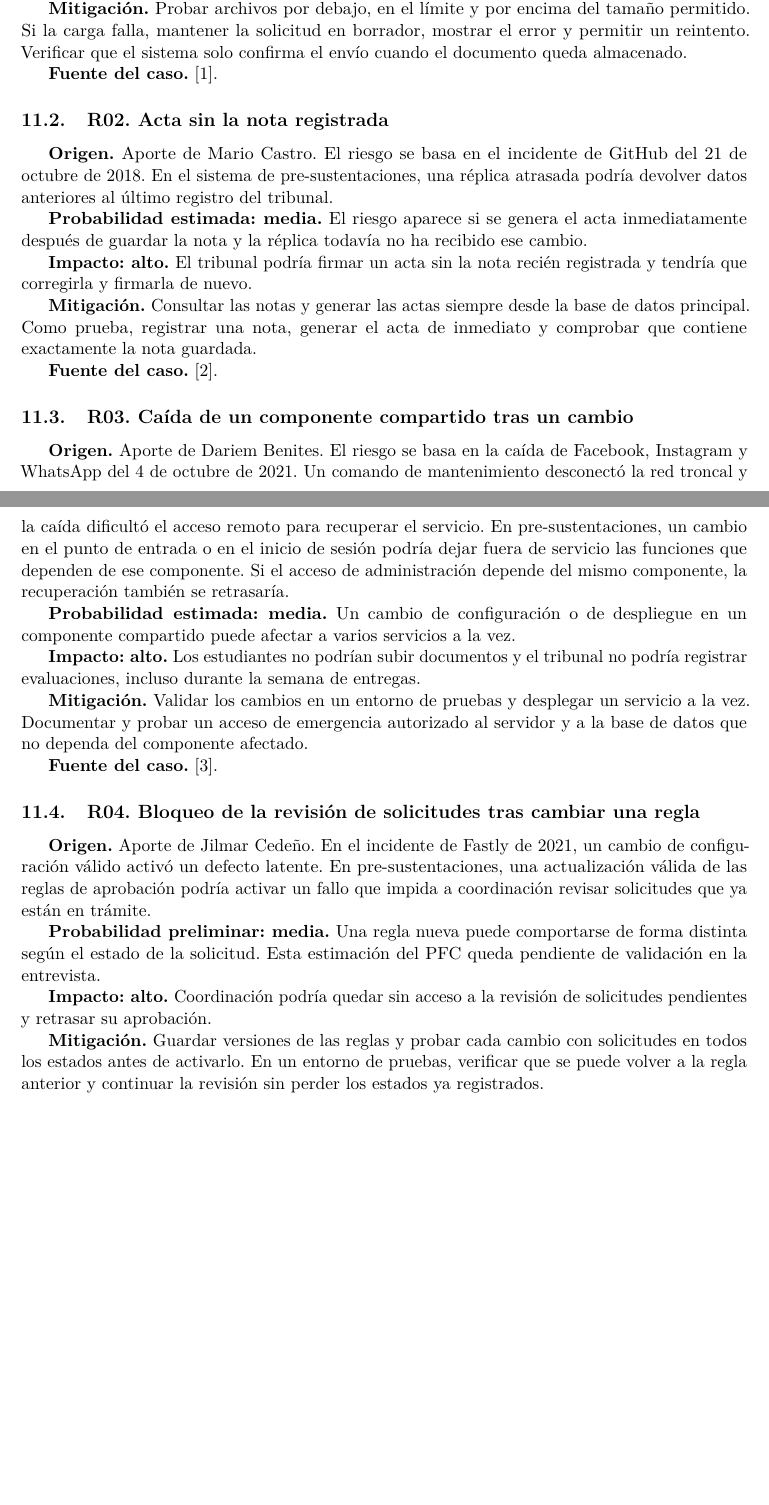
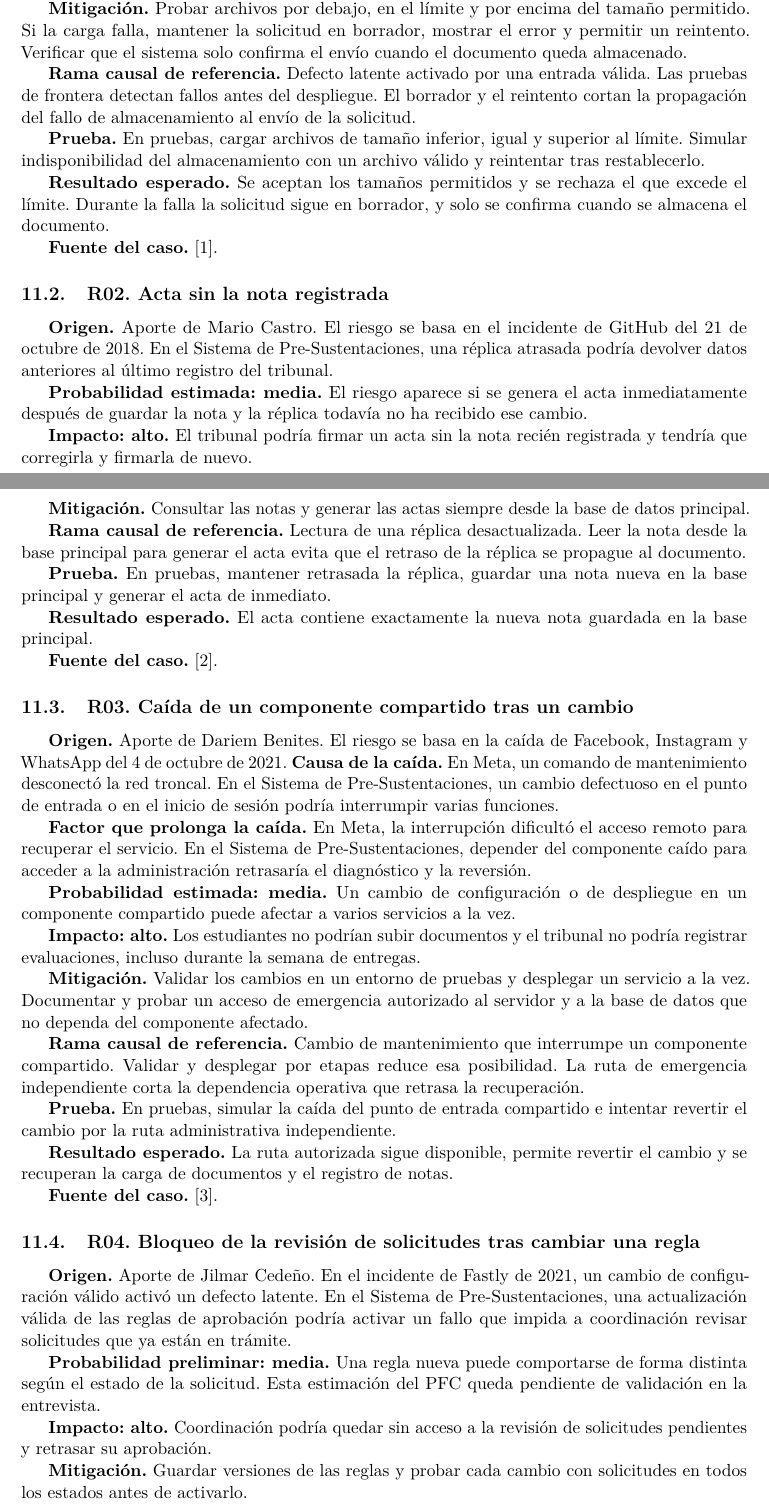
Before and after one commit to reyshadow0/isr701-pfc, a LaTeX document (docs/main.tex, which reads docs/secciones/11-riesgos.tex): two parts of pages 4 and 5 of 6 before the commit and two parts of pages 4 and 5 of 7 after it, joined at a grey line, cut so that both start at the same text, the shorter picture padded with empty space. Compiled offline with pdfLaTeX.

Commit message:
Ajusta las metas y las pruebas de riesgos

```diff
--- a/docs/secciones/11-riesgos.tex
+++ b/docs/secciones/11-riesgos.tex
@@ -10,23 +10,38 @@
 
 \textbf{Mitigación.} Probar archivos por debajo, en el límite y por encima del tamaño permitido. Si la carga falla, mantener la solicitud en borrador, mostrar el error y permitir un reintento. Verificar que el sistema solo confirma el envío cuando el documento queda almacenado.
 
+\textbf{Rama causal de referencia.} Defecto latente activado por una entrada válida. Las pruebas de frontera detectan fallos antes del despliegue. El borrador y el reintento cortan la propagación del fallo de almacenamiento al envío de la solicitud.
+
+\textbf{Prueba.} En pruebas, cargar archivos de tamaño inferior, igual y superior al límite. Simular indisponibilidad del almacenamiento con un archivo válido y reintentar tras restablecerlo.
+
+\textbf{Resultado esperado.} Se aceptan los tamaños permitidos y se rechaza el que excede el límite. Durante la falla la solicitud sigue en borrador, y solo se confirma cuando se almacena el documento.
+
 \textbf{Fuente del caso.} \cite{Rockwell2021FastlyOutage}.
 
 \subsection{R02. Acta sin la nota registrada}
 
-\textbf{Origen.} Aporte de Mario Castro. El riesgo se basa en el incidente de GitHub del 21 de octubre de 2018. En el sistema de pre-sustentaciones, una réplica atrasada podría devolver datos anteriores al último registro del tribunal.
+\textbf{Origen.} Aporte de Mario Castro. El riesgo se basa en el incidente de GitHub del 21 de octubre de 2018. En el Sistema de Pre-Sustentaciones, una réplica atrasada podría devolver datos anteriores al último registro del tribunal.
 
 \textbf{Probabilidad estimada: media.} El riesgo aparece si se genera el acta inmediatamente después de guardar la nota y la réplica todavía no ha recibido ese cambio.
 
 \textbf{Impacto: alto.} El tribunal podría firmar un acta sin la nota recién registrada y tendría que corregirla y firmarla de nuevo.
 
-\textbf{Mitigación.} Consultar las notas y generar las actas siempre desde la base de datos principal. Como prueba, registrar una nota, generar el acta de inmediato y comprobar que contiene exactamente la nota guardada.
+\textbf{Mitigación.} Consultar las notas y generar las actas siempre desde la base de datos principal.
+
+\textbf{Rama causal de referencia.} Lectura de una réplica desactualizada. Leer la nota desde la base principal para generar el acta evita que el retraso de la réplica se propague al documento.
+
+\textbf{Prueba.} En pruebas, mantener retrasada la réplica, guardar una nota nueva en la base principal y generar el acta de inmediato.
+
+\textbf{Resultado esperado.} El acta contiene exactamente la nueva nota guardada en la base principal.
 
 \textbf{Fuente del caso.} \cite{Warner2018GitHubIncident}.
 
 \subsection{R03. Caída de un componente compartido tras un cambio}
 
-\textbf{Origen.} Aporte de Dariem Benites. El riesgo se basa en la caída de Facebook, Instagram y WhatsApp del 4 de octubre de 2021. Un comando de mantenimiento desconectó la red troncal y la caída dificultó el acceso remoto para recuperar el servicio. En pre-sustentaciones, un cambio en el punto de entrada o en el inicio de sesión podría dejar fuera de servicio las funciones que dependen de ese componente. Si el acceso de administración depende del mismo componente, la recuperación también se retrasaría.
+\textbf{Origen.} Aporte de Dariem Benites. El riesgo se basa en la caída de Facebook, Instagram y WhatsApp del 4 de octubre de 2021.
+\textbf{Causa de la caída.} En Meta, un comando de mantenimiento desconectó la red troncal. En el Sistema de Pre-Sustentaciones, un cambio defectuoso en el punto de entrada o en el inicio de sesión podría interrumpir varias funciones.
+
+\textbf{Factor que prolonga la caída.} En Meta, la interrupción dificultó el acceso remoto para recuperar el servicio. En el Sistema de Pre-Sustentaciones, depender del componente caído para acceder a la administración retrasaría el diagnóstico y la reversión.
 
 \textbf{Probabilidad estimada: media.} Un cambio de configuración o de despliegue en un componente compartido puede afectar a varios servicios a la vez.
 
@@ -34,14 +49,20 @@
 
 \textbf{Mitigación.} Validar los cambios en un entorno de pruebas y desplegar un servicio a la vez. Documentar y probar un acceso de emergencia autorizado al servidor y a la base de datos que no dependa del componente afectado.
 
+\textbf{Rama causal de referencia.} Cambio de mantenimiento que interrumpe un componente compartido. Validar y desplegar por etapas reduce esa posibilidad. La ruta de emergencia independiente corta la dependencia operativa que retrasa la recuperación.
+
+\textbf{Prueba.} En pruebas, simular la caída del punto de entrada compartido e intentar revertir el cambio por la ruta administrativa independiente.
+
+\textbf{Resultado esperado.} La ruta autorizada sigue disponible, permite revertir el cambio y se recuperan la carga de documentos y el registro de notas.
+
 \textbf{Fuente del caso.} \cite{EngineeringAtMeta2021Outage}.
 
 \subsection{R04. Bloqueo de la revisión de solicitudes tras cambiar una regla}
 
-\textbf{Origen.} Aporte de Jilmar Cedeño. En el incidente de Fastly de 2021, un cambio de configuración válido activó un defecto latente. En pre-sustentaciones, una actualización válida de las reglas de aprobación podría activar un fallo que impida a coordinación revisar solicitudes que ya están en trámite.
+\textbf{Origen.} Aporte de Jilmar Cedeño. En el incidente de Fastly de 2021, un cambio de configuración válido activó un defecto latente. En el Sistema de Pre-Sustentaciones, una actualización válida de las reglas de aprobación podría activar un fallo que impida a coordinación revisar solicitudes que ya están en trámite.
 
 \textbf{Probabilidad preliminar: media.} Una regla nueva puede comportarse de forma distinta según el estado de la solicitud. Esta estimación del PFC queda pendiente de validación en la entrevista.
 
 \textbf{Impacto: alto.} Coordinación podría quedar sin acceso a la revisión de solicitudes pendientes y retrasar su aprobación.
 
-\textbf{Mitigación.} Guardar versiones de las reglas y probar cada cambio con solicitudes en todos los estados antes de activarlo. En un entorno de pruebas, verificar que se puede volver a la regla anterior y continuar la revisión sin perder los estados ya registrados.
+\textbf{Mitigación.} Guardar versiones de las reglas y probar cada cambio con solicitudes en todos los estados antes de activarlo.
```
Also changed, not shown: docs/secciones/03-objetivos.tex (+5 -5 lines), docs/secciones/11-riesgos.tex (18 more changed lines).
